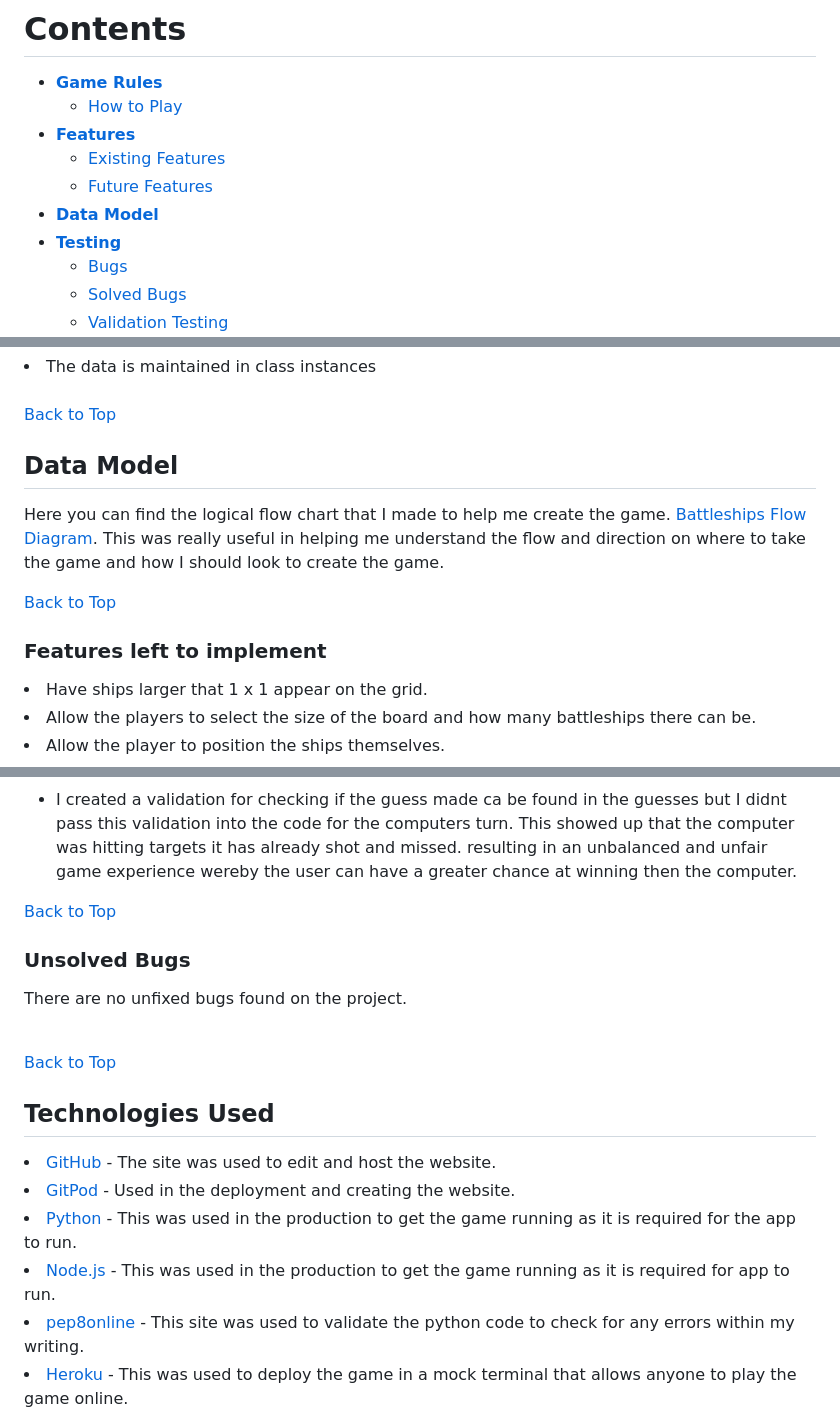
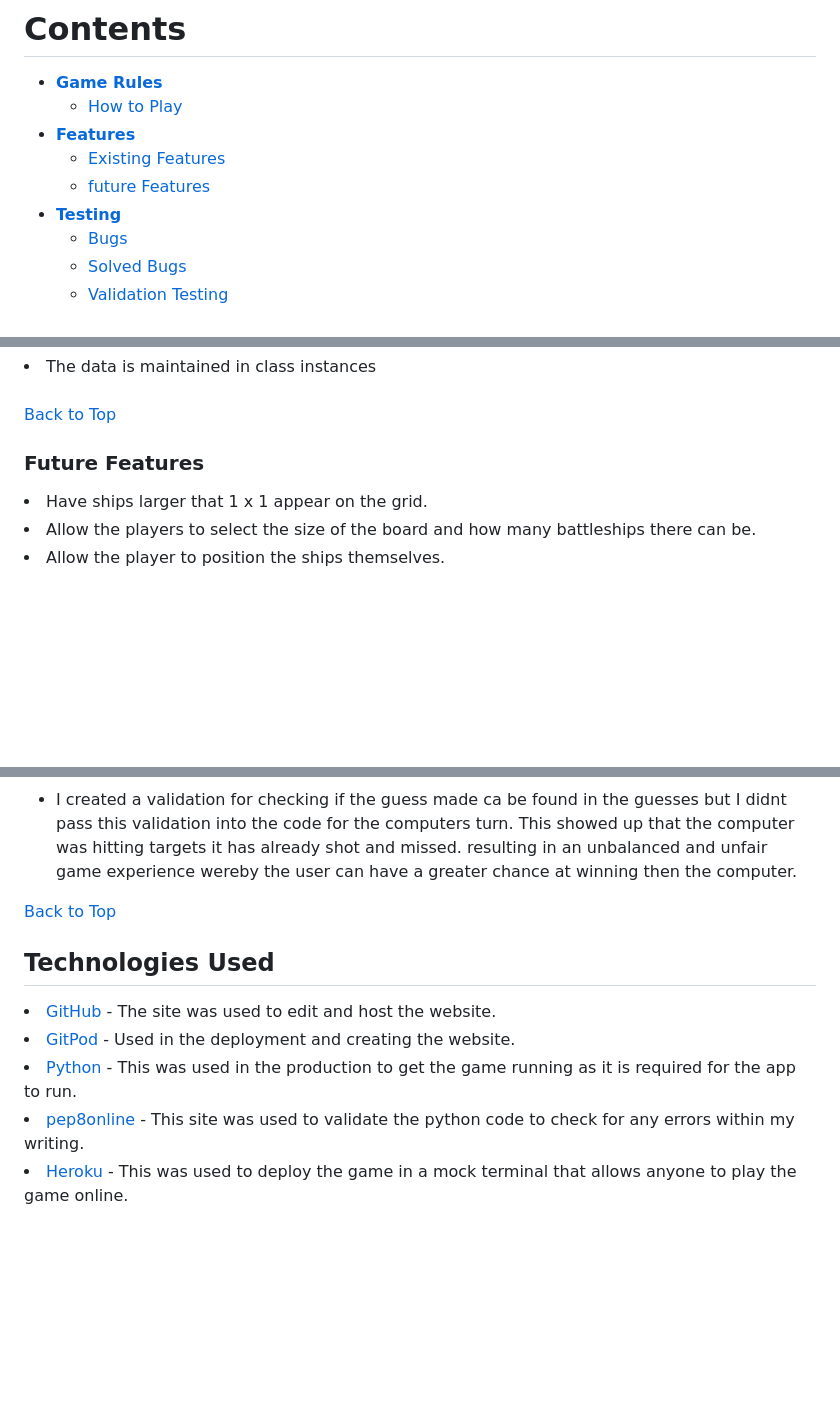
Before and after one commit to Mtnikmaram/python-project, a Markdown page: README.md, 3 parts joined by grey strips. GitHub-like rendering; blank space fills up the shorter version.

Commit message:
finishing the readme file

```diff
--- a/README.md
+++ b/README.md
@@ -16,8 +16,7 @@ click here to play the game: <a href="https://terminal-battleships-game.herokuap
     * [How to Play](<#How-to-play>)
 * [**Features**](<#features>)
     * [Existing Features](<#Existing-Features>)
-    * [Future Features](<#Future-features>)
-* [**Data Model**](<#Data-Model>)
+    * [future Features](<#future-features>)
 * [**Testing**](<#testing>)
     * [Bugs](<#bugs>)
     * [Solved Bugs](<#solved-bugs>)
@@ -97,14 +96,7 @@ The game generates the ships for the game randomly.
 
 [Back to Top](<#contents>)
 
-## Data Model
-
-Here you can find the logical flow chart that I made to help me create the game. <a href="https://githu -b.com/GrantWils23/Portfolio-Project-3---Python-Essentials/blob/main/assets/Battleships%20Flow%20Chart.pdf" target="_blank">Battleships Flow Diagram</a>. This was really useful in helping me understand the flow and direction on where to take the game and how I should look to create the game.
-<br>
-
-[Back to Top](<#contents>)
-
-### Features left to implement
+### Future Features
 
 <li>Have ships larger that 1 x 1 appear on the grid.</li>
 <li>Allow the players to select the size of the board and how many battleships there can be.</li>
@@ -147,20 +139,11 @@ To test my project, I have manually tested the project by doing the following:
 [Back to Top](<#contents>)
 <br>
 
-### Unsolved Bugs
-
-<p>There are no unfixed bugs found on the project.</p>
-<br>
-
-[Back to Top](<#contents>)
-<br>
-
 ## Technologies Used
 
 <li><a href="https://github.com/" target="_blank">GitHub</a> - The site was used to edit and host the website.</li>
 <li><a href="https://gitpod.io/projects" target="_blank">GitPod</a> - Used in the deployment and creating the website.</li>
 <li><a href="https://www.python.org/" target="_blank">Python</a> - This was used in the production to get the game running as it is required for the app to run.</li>
-<li><a href="https://nodejs.org/en/" target="_blank">Node.js</a> - This was used in the production to get the game running as it is required for app to run.</li>
 <li><a href="http://pep8online.com/" target="_blank">pep8online</a> - This site was used to validate the python code to check for any errors within my writing.</li>
 <li><a href="https://www.heroku.com/" target="_blank">Heroku</a> - This was used to deploy the game in a mock terminal that allows anyone to play the game online.</li>
 <li><a href="https://docs.python.org/3/library/random.html" target="_blank">Python Libary Random</a> - This was used to generate random numbers within the games code for deployment of the ships or the computers random guesses.</li>
```
